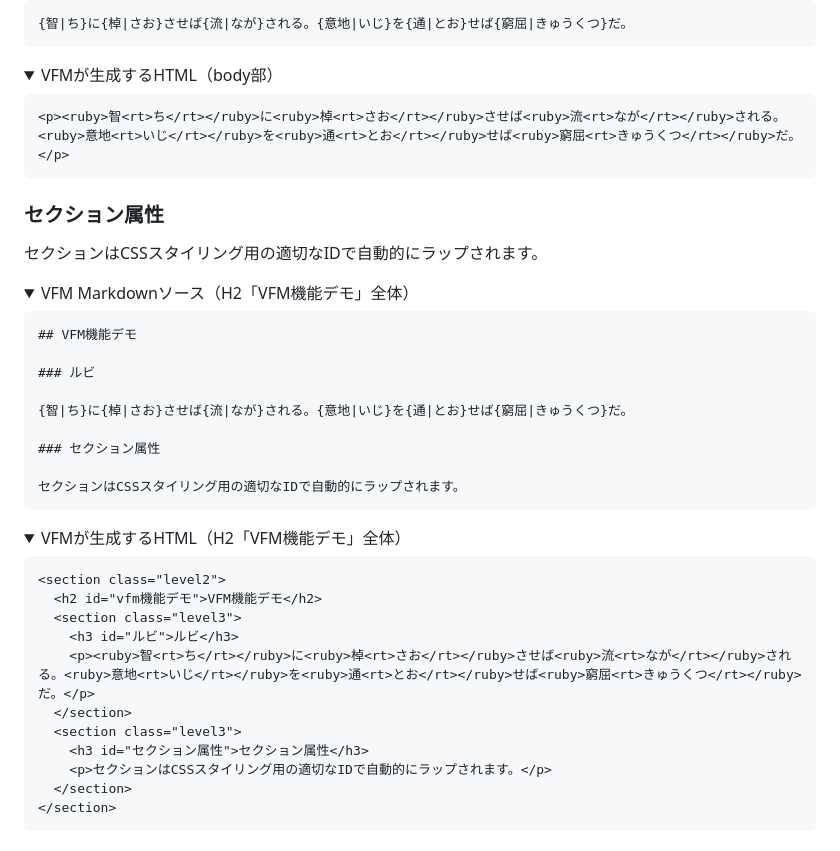
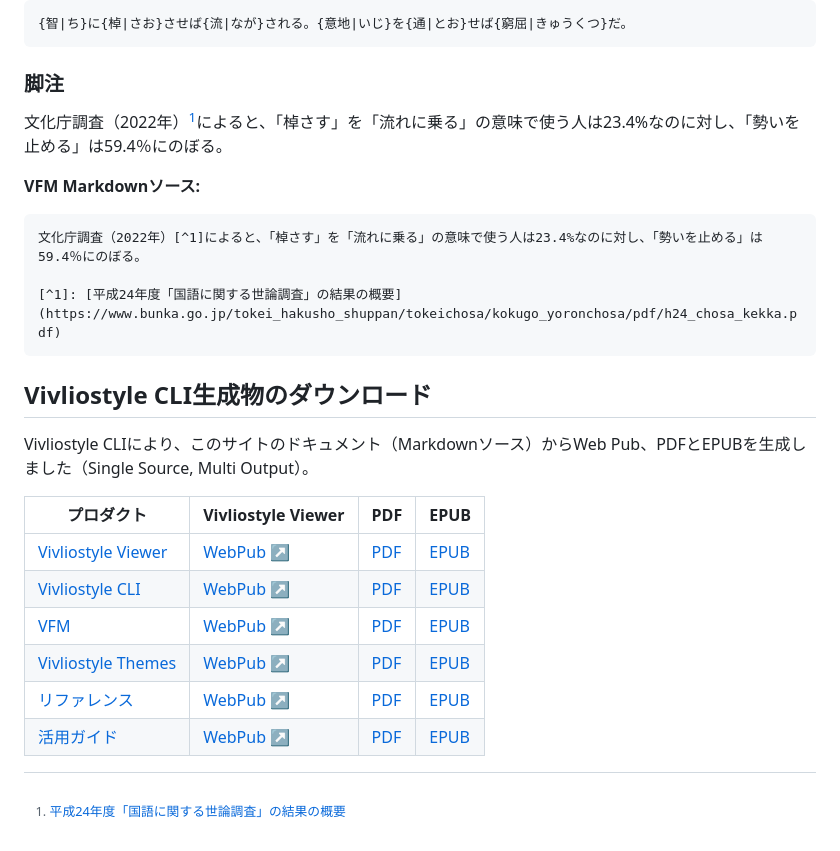
Before and after one commit to vivliostyle/docs2.vivliostyle.org, a Markdown page: content/ja/index.md, the part around one of its changes. GitHub-like rendering; folded sections open.

`````diff
--- a/content/ja/index.md
+++ b/content/ja/index.md
@@ -61,56 +60,19 @@ Vivliostyleの最大のメリットは**SSMO（Single Source Multi Output）**
 {智|ち}に{棹|さお}させば{流|なが}される。{意地|いじ}を{通|とお}せば{窮屈|きゅうくつ}だ。
 ```
 
-</details>
+### 脚注
 
-<details>
-<summary>VFMが生成するHTML（body部）</summary>
+文化庁調査（2022年）[^1]によると、「棹さす」を「流れに乗る」の意味で使う人は23.4%なのに対し、「勢いを止める」は59.4％にのぼる。
 
-```html
-<p><ruby>智<rt>ち</rt></ruby>に<ruby>棹<rt>さお</rt></ruby>させば<ruby>流<rt>なが</rt></ruby>される。<ruby>意地<rt>いじ</rt></ruby>を<ruby>通<rt>とお</rt></ruby>せば<ruby>窮屈<rt>きゅうくつ</rt></ruby>だ。</p>
+[^1]: [平成24年度「国語に関する世論調査」の結果の概要](https://www.bunka.go.jp/tokei_hakusho_shuppan/tokeichosa/kokugo_yoronchosa/pdf/h24_chosa_kekka.pdf)
+
+**VFM Markdownソース:**
+
+```markdown
+文化庁調査（2022年）[^1]によると、「棹さす」を「流れに乗る」の意味で使う人は23.4%なのに対し、「勢いを止める」は59.4％にのぼる。
+
+[^1]: [平成24年度「国語に関する世論調査」の結果の概要](https://www.bunka.go.jp/tokei_hakusho_shuppan/tokeichosa/kokugo_yoronchosa/pdf/h24_chosa_kekka.pdf)
 ```
-
-</details>
-
-### セクション属性
-
-セクションはCSSスタイリング用の適切なIDで自動的にラップされます。
-
-<details>
-<summary>VFM Markdownソース（H2「VFM機能デモ」全体）</summary>
-
-````markdown
-## VFM機能デモ
-
-### ルビ
-
-{智|ち}に{棹|さお}させば{流|なが}される。{意地|いじ}を{通|とお}せば{窮屈|きゅうくつ}だ。
-
-### セクション属性
-
-セクションはCSSスタイリング用の適切なIDで自動的にラップされます。
-````
-
-</details>
-
-<details>
-<summary>VFMが生成するHTML（H2「VFM機能デモ」全体）</summary>
-
-```html
-<section class="level2">
-  <h2 id="vfm機能デモ">VFM機能デモ</h2>
-  <section class="level3">
-    <h3 id="ルビ">ルビ</h3>
-    <p><ruby>智<rt>ち</rt></ruby>に<ruby>棹<rt>さお</rt></ruby>させば<ruby>流<rt>なが</rt></ruby>される。<ruby>意地<rt>いじ</rt></ruby>を<ruby>通<rt>とお</rt></ruby>せば<ruby>窮屈<rt>きゅうくつ</rt></ruby>だ。</p>
-  </section>
-  <section class="level3">
-    <h3 id="セクション属性">セクション属性</h3>
-    <p>セクションはCSSスタイリング用の適切なIDで自動的にラップされます。</p>
-  </section>
-</section>
-```
-
-</details>
 
 ## Vivliostyle CLI生成物のダウンロード
 
`````
Also changed, not shown: other parts of content/ja/index.md (+1 -2 lines), content/en/index.md (+11 -49 lines).
